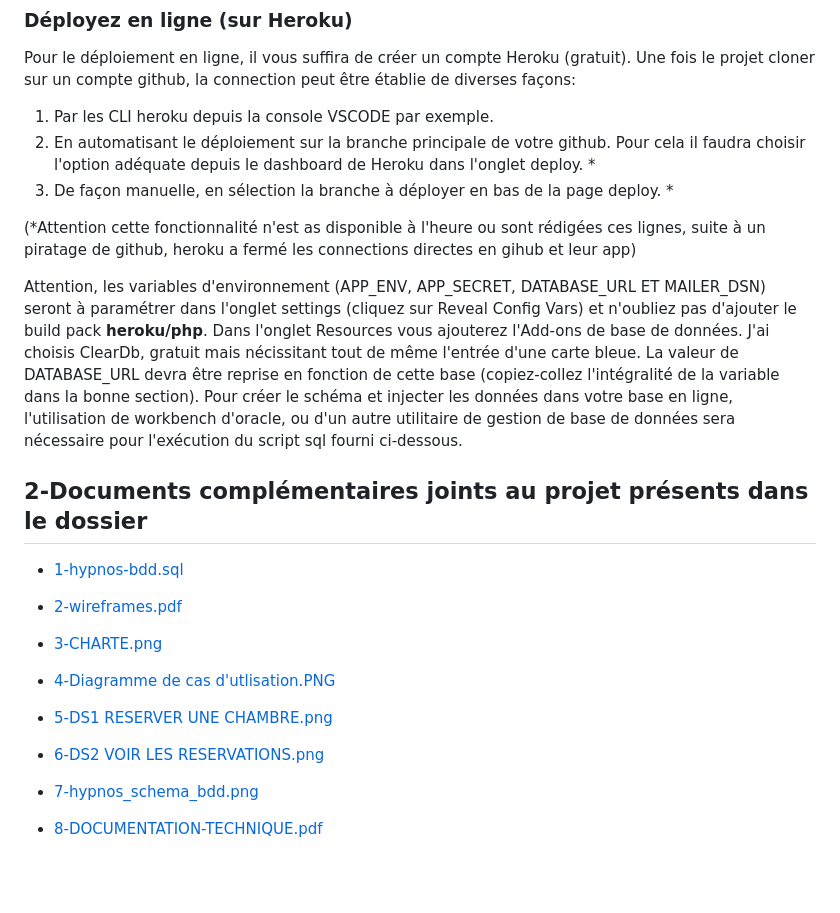
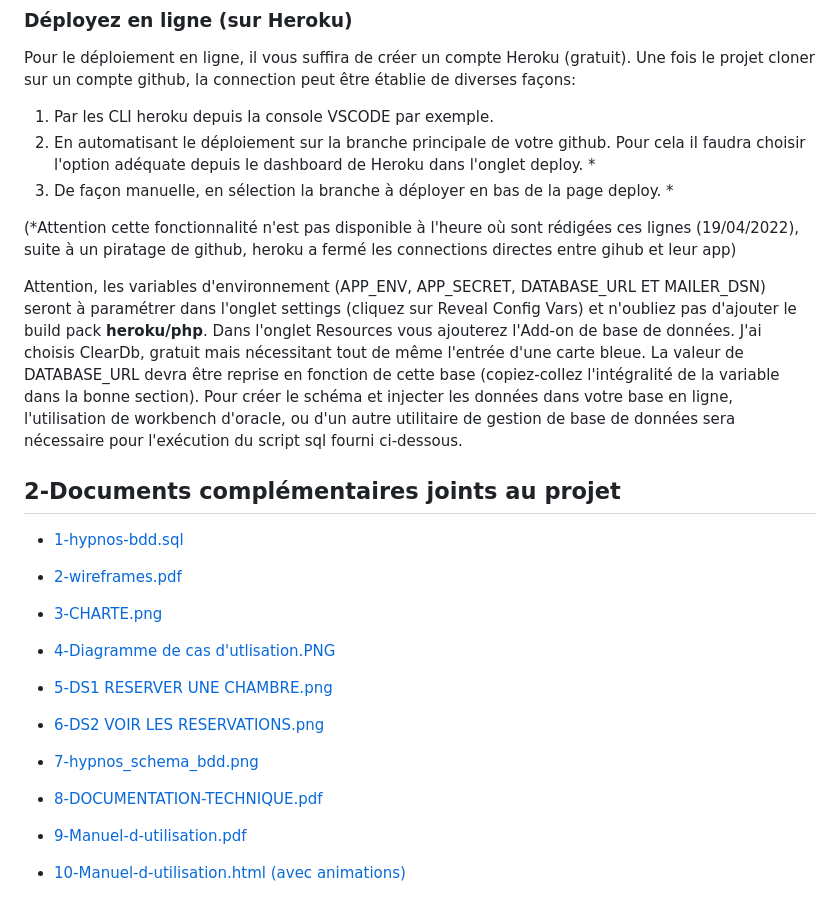
Before and after one commit to Nathalie-Verdavoir/hypnos, a Markdown page: README.md, the part around the change printed below. Drawn GitHub-style; blank space fills up the shorter version.

```diff
--- a/README.md
+++ b/README.md
@@ -50,12 +48,12 @@ Pour le déploiement en ligne, il vous suffira de créer un compte Heroku (gratu
 1. En automatisant le déploiement sur la branche principale de votre github. Pour cela il faudra choisir l'option adéquate depuis le dashboard de Heroku dans l'onglet deploy. *
 1. De façon manuelle, en sélection la branche à déployer en bas de la page deploy. *
 
-(*Attention cette fonctionnalité n'est as disponible à l'heure ou sont rédigées ces lignes, suite à un piratage de github, heroku a fermé les connections directes en gihub et leur app)
+(*Attention cette fonctionnalité n'est pas disponible à l'heure où sont rédigées ces lignes (19/04/2022), suite à un piratage de github, heroku a fermé les connections directes entre gihub et leur app)
 
 Attention, les variables d'environnement (APP_ENV, APP_SECRET, DATABASE_URL ET MAILER_DSN) seront à paramétrer dans l'onglet settings (cliquez sur Reveal Config Vars) et n'oubliez pas d'ajouter le build pack **heroku/php**.
-Dans l'onglet Resources vous ajouterez l'Add-ons de base de données. J'ai choisis ClearDb, gratuit mais nécissitant tout de même l'entrée d'une carte bleue. La valeur de DATABASE_URL devra être reprise en fonction de cette base (copiez-collez l'intégralité de la variable dans la bonne section). Pour créer le schéma et injecter les données dans votre base en ligne, l'utilisation de workbench d'oracle, ou d'un autre utilitaire de gestion de base de données sera nécessaire pour l'exécution du script sql fourni ci-dessous.
+Dans l'onglet Resources vous ajouterez l'Add-on de base de données. J'ai choisis ClearDb, gratuit mais nécessitant tout de même l'entrée d'une carte bleue. La valeur de DATABASE_URL devra être reprise en fonction de cette base (copiez-collez l'intégralité de la variable dans la bonne section). Pour créer le schéma et injecter les données dans votre base en ligne, l'utilisation de workbench d'oracle, ou d'un autre utilitaire de gestion de base de données sera nécessaire pour l'exécution du script sql fourni ci-dessous.
 
-## 2-Documents complémentaires joints au projet présents dans le dossier
+## 2-Documents complémentaires joints au projet
 
 + [1-hypnos-bdd.sql](https://github.com/Nathalie-Verdavoir/hypnos/blob/documents/documents-complementaires/1-hypnos-bdd.sql)
 
@@ -72,3 +70,7 @@ Dans l'onglet Resources vous ajouterez l'Add-ons de base de données. J'ai chois
 + [7-hypnos_schema_bdd.png](https://github.com/Nathalie-Verdavoir/hypnos/blob/documents/documents-complementaires/7-hypnos_schema_bdd.png)
 
 + [8-DOCUMENTATION-TECHNIQUE.pdf](https://github.com/Nathalie-Verdavoir/hypnos/blob/documents/documents-complementaires/8-DOCUMENTATION-TECHNIQUE.pdf)
+
++ [9-Manuel-d-utilisation.pdf](https://github.com/Nathalie-Verdavoir/hypnos/blob/documents/documents-complementaires/9-Manuel-d-utilisation.pdf)
+
++ [10-Manuel-d-utilisation.html (avec animations)](https://github.com/Nathalie-Verdavoir/hypnos/blob/documents/documents-complementaires/10-Manuel-d-utilisation.html)
```
Also changed, not shown: other parts of README.md (+5 -7 lines), public/images/logoGithub.png (added), 3 other files.
